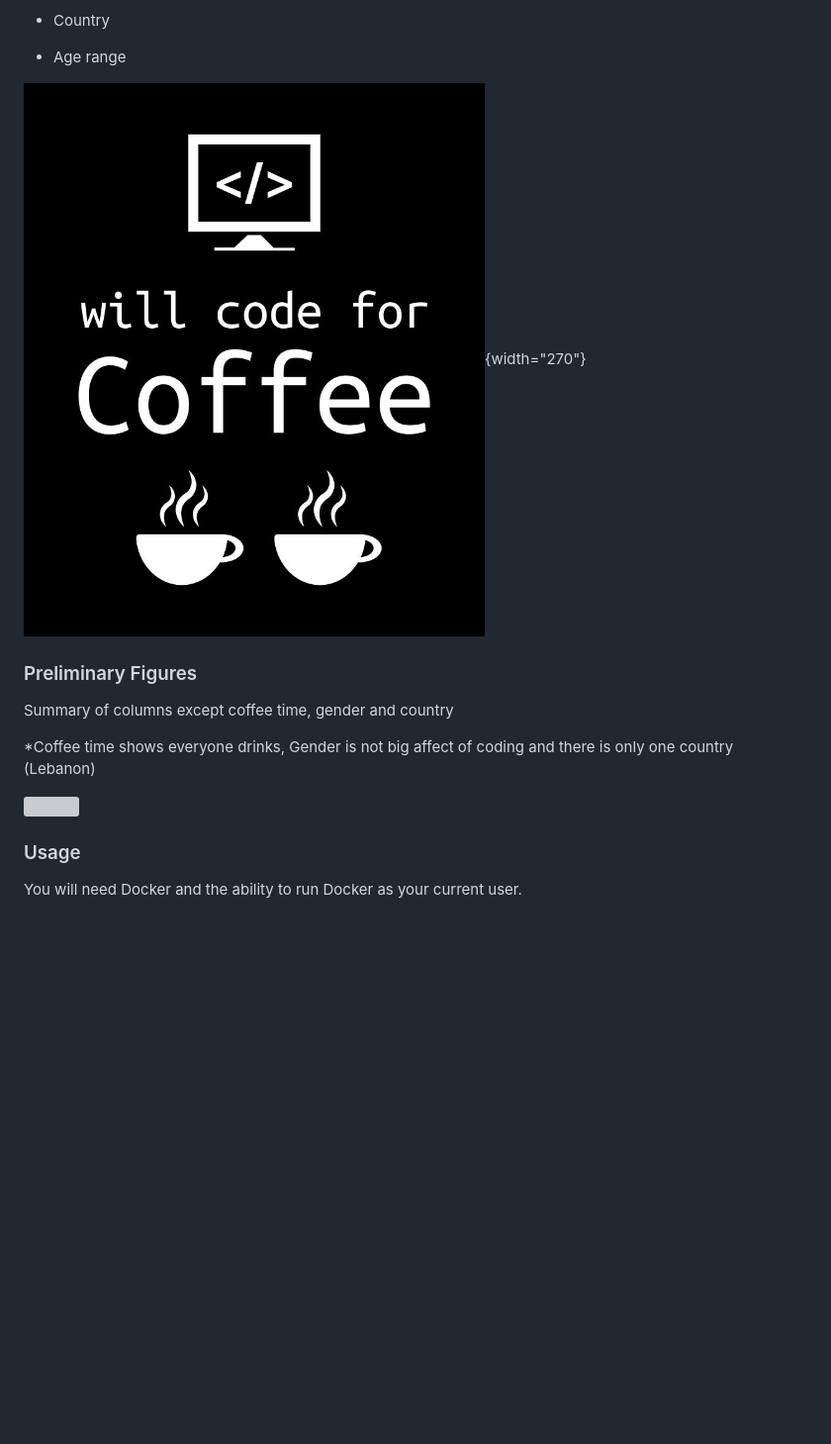
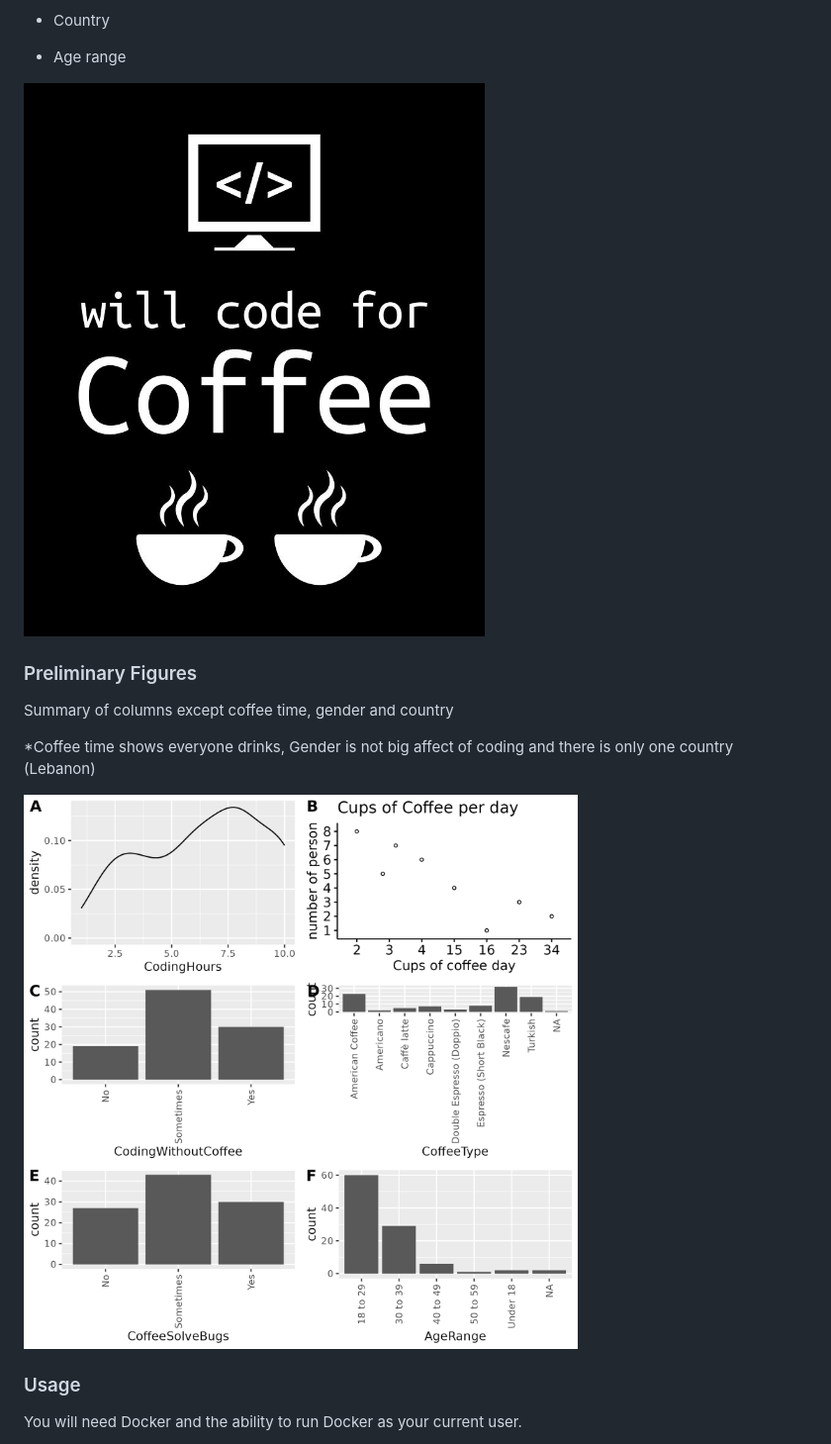
Before and after one commit to seyoun209/bios-611-project, a Markdown page: README.md, the part around the change. Shown: that part at 99% size. GitHub-like rendering; pictures changed too: preliminary_fig.png (added); blank space fills up the shorter version; grey boxes are pictures that could not be loaded.

Commit message:
update-readme

```diff
--- a/README.md
+++ b/README.md
@@ -30,7 +30,7 @@ Coffee and code Dataset (<https://www.kaggle.com/datasets/shrutikunapuli/coffee-
 
 -   Age range
 
-![](will-code-for-coffee-programming-gift-qwerty-designs.jpeg){width="270"}
+![](will-code-for-coffee-programming-gift-qwerty-designs.jpeg)
 
 ### Preliminary Figures
 
@@ -38,7 +38,7 @@ Summary of columns except coffee time, gender and country
 
 \*Coffee time shows everyone drinks, Gender is not big affect of coding and there is only one country (Lebanon)
 
-![](preliminarydaya.png)
+![](preliminary_fig.png)
 
 ### Usage
 
```
